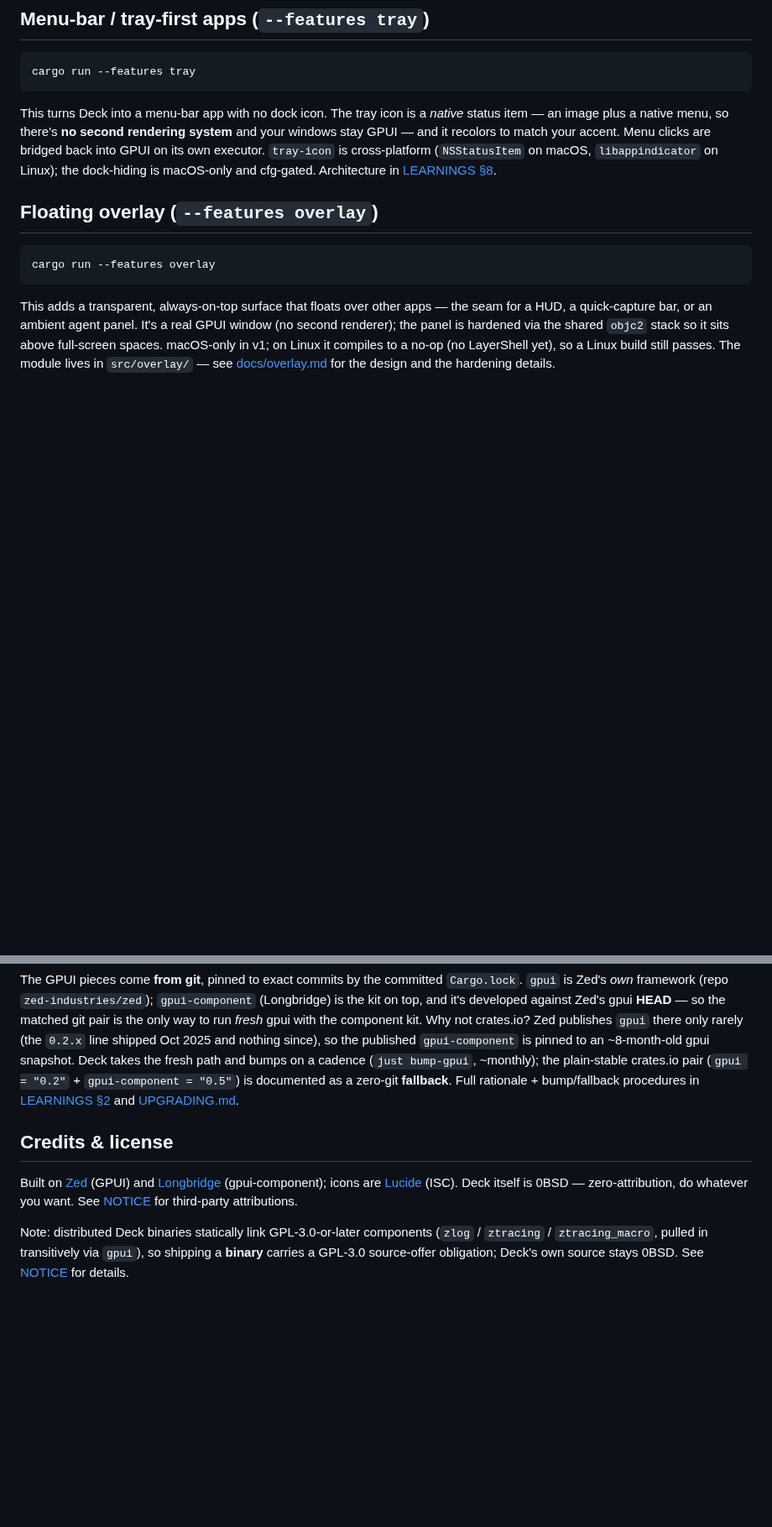
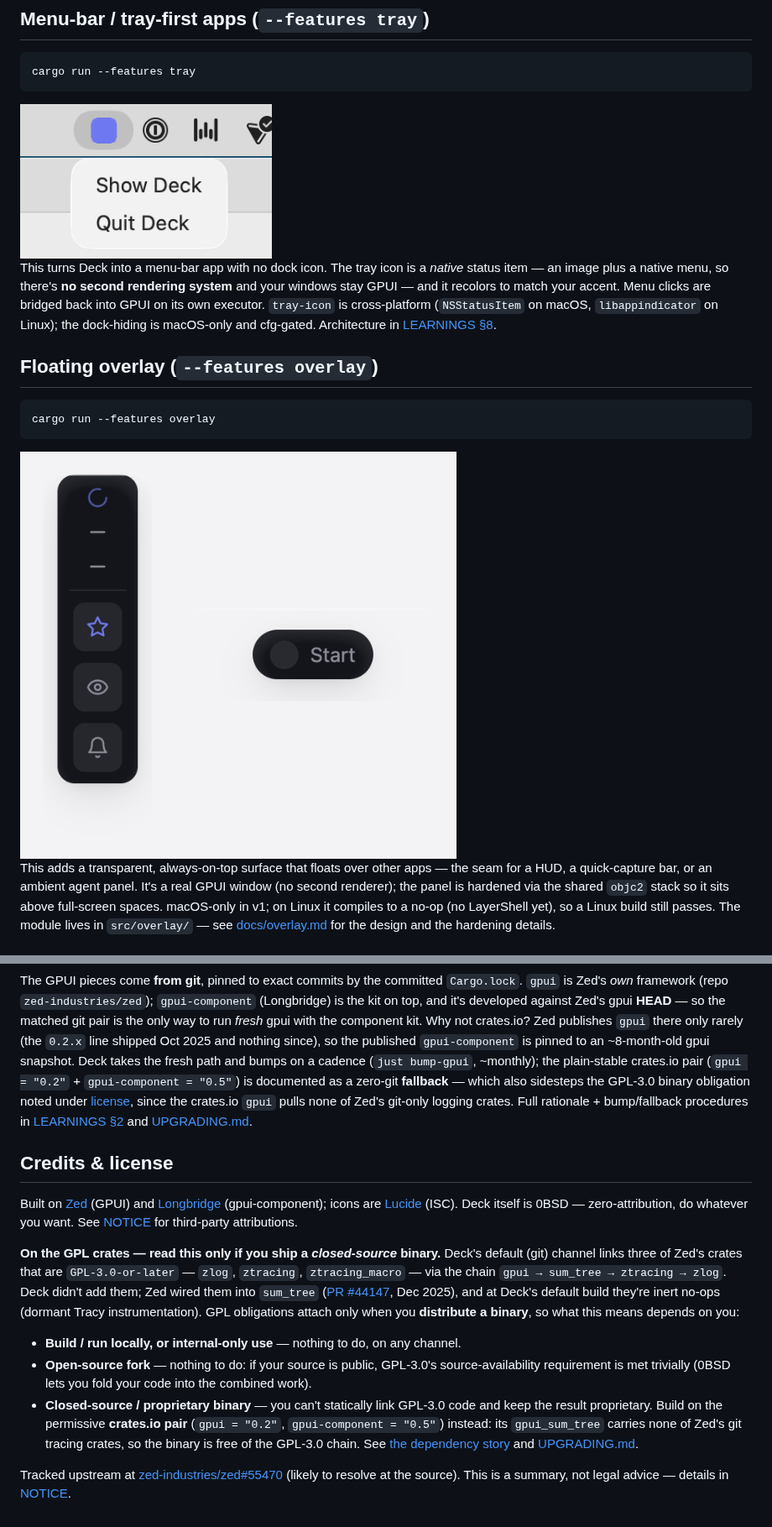
Before and after one commit to hellno/deck, a Markdown page: README.md, 2 parts joined by grey strips. Shown at 84% size. Drawn GitHub-style; pictures changed too: docs/screenshot-overlay.png (added), docs/screenshot-tray.png (added); blank space fills up the shorter version.

````diff
--- a/README.md
+++ b/README.md
@@ -134,6 +134,8 @@ custom overlay over a dialog, how commands are run via the list's event, and the
 cargo run --features tray
 ```
 
+<img src="docs/screenshot-tray.png" width="300" alt="Deck tray menu — accent-colored status item with its native menu open">
+
 This turns Deck into a menu-bar app with no dock icon. The tray icon is a *native* status item — an
 image plus a native menu, so there's **no second rendering system** and your windows stay GPUI — and
 it recolors to match your accent. Menu clicks are bridged back into GPUI on its own executor.
@@ -145,6 +147,8 @@ is macOS-only and cfg-gated. Architecture in [LEARNINGS §8](docs/LEARNINGS.md#t
 ```
 cargo run --features overlay
 ```
+
+<img src="docs/screenshot-overlay.png" width="520" alt="Deck overlay surfaces — a top-right job-status rail and a bottom-center recording pill">
 
 This adds a transparent, always-on-top surface that floats over other apps — the seam for a HUD,
 a quick-capture bar, or an ambient agent panel. It's a real GPUI window (no second renderer); the
@@ -259,7 +263,9 @@ it's developed against Zed's gpui **HEAD** — so the matched git pair is the on
 with the component kit. Why not crates.io? Zed publishes `gpui` there only rarely (the `0.2.x` line
 shipped Oct 2025 and nothing since), so the published `gpui-component` is pinned to an ~8-month-old gpui
 snapshot. Deck takes the fresh path and bumps on a cadence (`just bump-gpui`, ~monthly); the plain-stable
-crates.io pair (`gpui = "0.2"` + `gpui-component = "0.5"`) is documented as a zero-git **fallback**. Full
+crates.io pair (`gpui = "0.2"` + `gpui-component = "0.5"`) is documented as a zero-git **fallback** —
+which also sidesteps the GPL-3.0 binary obligation noted under [license](#credits--license), since the
+crates.io `gpui` pulls none of Zed's git-only logging crates. Full
 rationale + bump/fallback procedures in [LEARNINGS §2](docs/LEARNINGS.md#dependencies) and
 [UPGRADING.md](docs/UPGRADING.md).
 
@@ -270,7 +276,21 @@ Built on [Zed](https://github.com/zed-industries/zed) (GPUI) and
 [Lucide](https://lucide.dev) (ISC). Deck itself is 0BSD — zero-attribution, do whatever you want.
 See [NOTICE](NOTICE) for third-party attributions.
 
-Note: distributed Deck binaries statically link GPL-3.0-or-later components (`zlog` / `ztracing` /
-`ztracing_macro`, pulled in transitively via `gpui`), so shipping a **binary** carries a GPL-3.0
-source-offer obligation; Deck's
-own source stays 0BSD. See [NOTICE](NOTICE) for details.
+**On the GPL crates — read this only if you ship a _closed-source_ binary.** Deck's default (git)
+channel links three of Zed's crates that are `GPL-3.0-or-later` — `zlog`, `ztracing`, `ztracing_macro`
+— via the chain `gpui → sum_tree → ztracing → zlog`. Deck didn't add them; Zed wired them into
+`sum_tree` ([PR #44147](https://github.com/zed-industries/zed/pull/44147), Dec 2025), and at Deck's
+default build they're inert no-ops (dormant Tracy instrumentation). GPL obligations attach only when
+you **distribute a binary**, so what this means depends on you:
+
+- **Build / run locally, or internal-only use** — nothing to do, on any channel.
+- **Open-source fork** — nothing to do: if your source is public, GPL-3.0's source-availability
+  requirement is met trivially (0BSD lets you fold your code into the combined work).
+- **Closed-source / proprietary binary** — you can't statically link GPL-3.0 code and keep the
+  result proprietary. Build on the permissive **crates.io pair** (`gpui = "0.2"`,
+  `gpui-component = "0.5"`) instead: its `gpui_sum_tree` carries none of Zed's git tracing crates, so
+  the binary is free of the GPL-3.0 chain. See [the dependency story](#tech-stack--the-dependency-story)
+  and [UPGRADING.md](docs/UPGRADING.md).
+
+Tracked upstream at [zed-industries/zed#55470](https://github.com/zed-industries/zed/issues/55470)
+(likely to resolve at the source). This is a summary, not legal advice — details in [NOTICE](NOTICE).
````
Also changed, not shown: other parts of README.md (+2 -2 lines), AGENTS.md (+18 -0 lines), CLAUDE.md (+18 -0 lines), 8 other files.
